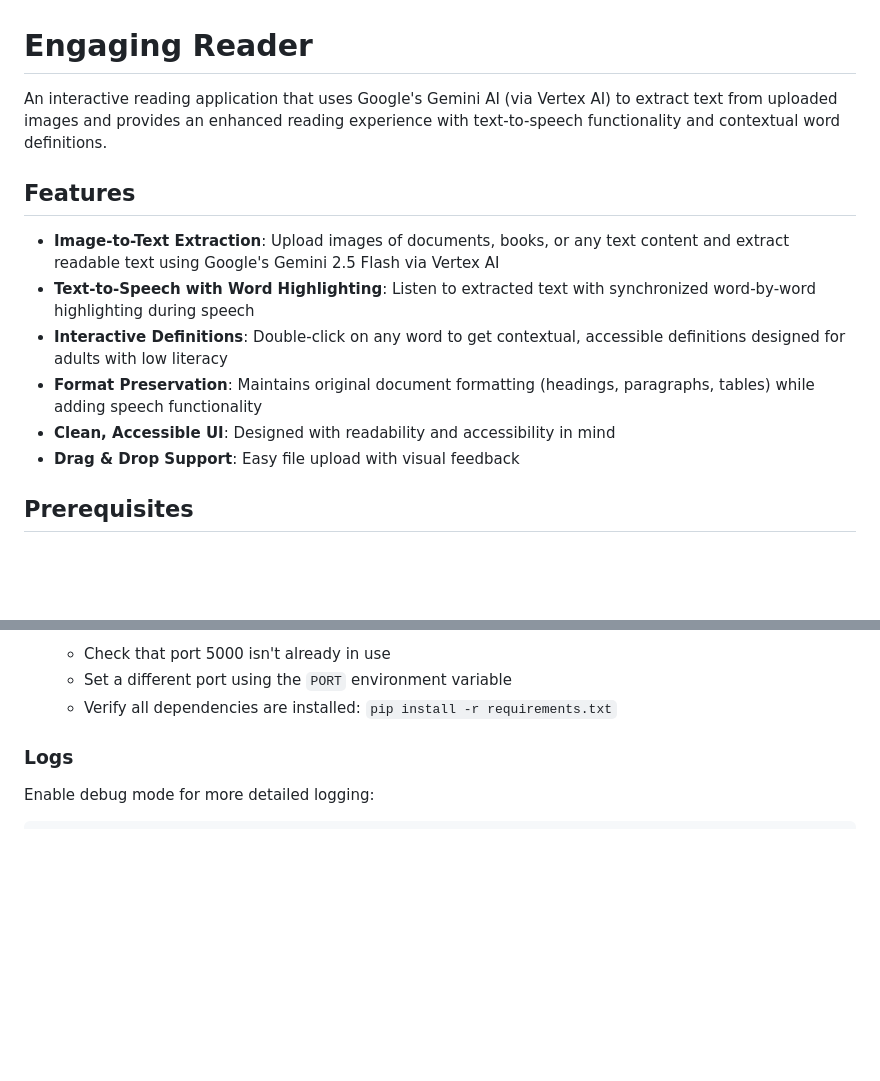
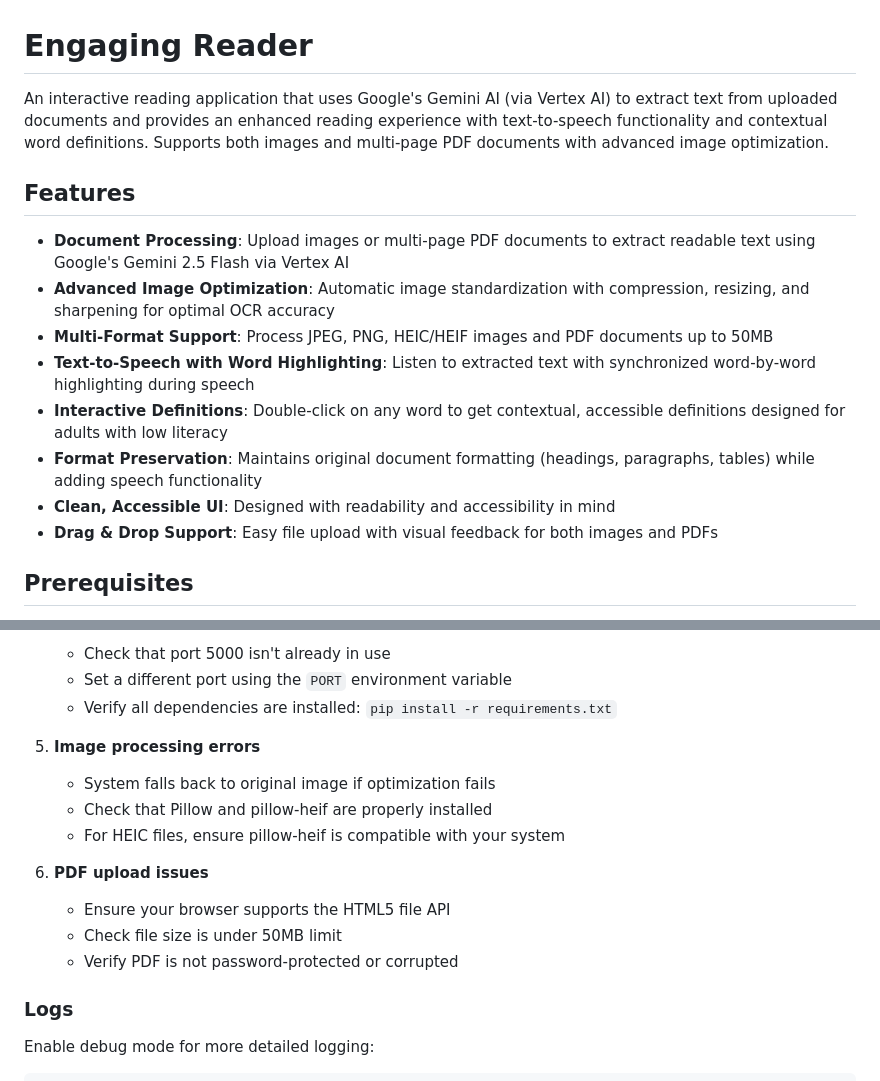
Before and after one commit to Bimpiel/EngagingReader, a Markdown page: README.md, 2 parts joined by grey strips. Drawn GitHub-style; blank space fills up the shorter version.

```diff
--- a/README.md
+++ b/README.md
@@ -1,15 +1,17 @@
 # Engaging Reader
 
-An interactive reading application that uses Google's Gemini AI (via Vertex AI) to extract text from uploaded images and provides an enhanced reading experience with text-to-speech functionality and contextual word definitions.
+An interactive reading application that uses Google's Gemini AI (via Vertex AI) to extract text from uploaded documents and provides an enhanced reading experience with text-to-speech functionality and contextual word definitions. Supports both images and multi-page PDF documents with advanced image optimization.
 
 ## Features
 
-- **Image-to-Text Extraction**: Upload images of documents, books, or any text content and extract readable text using Google's Gemini 2.5 Flash via Vertex AI
+- **Document Processing**: Upload images or multi-page PDF documents to extract readable text using Google's Gemini 2.5 Flash via Vertex AI
+- **Advanced Image Optimization**: Automatic image standardization with compression, resizing, and sharpening for optimal OCR accuracy
+- **Multi-Format Support**: Process JPEG, PNG, HEIC/HEIF images and PDF documents up to 50MB
 - **Text-to-Speech with Word Highlighting**: Listen to extracted text with synchronized word-by-word highlighting during speech
 - **Interactive Definitions**: Double-click on any word to get contextual, accessible definitions designed for adults with low literacy
 - **Format Preservation**: Maintains original document formatting (headings, paragraphs, tables) while adding speech functionality
 - **Clean, Accessible UI**: Designed with readability and accessibility in mind
-- **Drag & Drop Support**: Easy file upload with visual feedback
+- **Drag & Drop Support**: Easy file upload with visual feedback for both images and PDFs
 
 ## Prerequisites
 
@@ -186,6 +219,16 @@ The application will be available at `http://localhost:5000`
    - Check that port 5000 isn't already in use
    - Set a different port using the `PORT` environment variable
    - Verify all dependencies are installed: `pip install -r requirements.txt`
+
+5. **Image processing errors**
+   - System falls back to original image if optimization fails
+   - Check that Pillow and pillow-heif are properly installed
+   - For HEIC files, ensure pillow-heif is compatible with your system
+
+6. **PDF upload issues**
+   - Ensure your browser supports the HTML5 file API
+   - Check file size is under 50MB limit
+   - Verify PDF is not password-protected or corrupted
 
 ### Logs
 
```
Also changed, not shown: other parts of README.md (+39 -8 lines).
